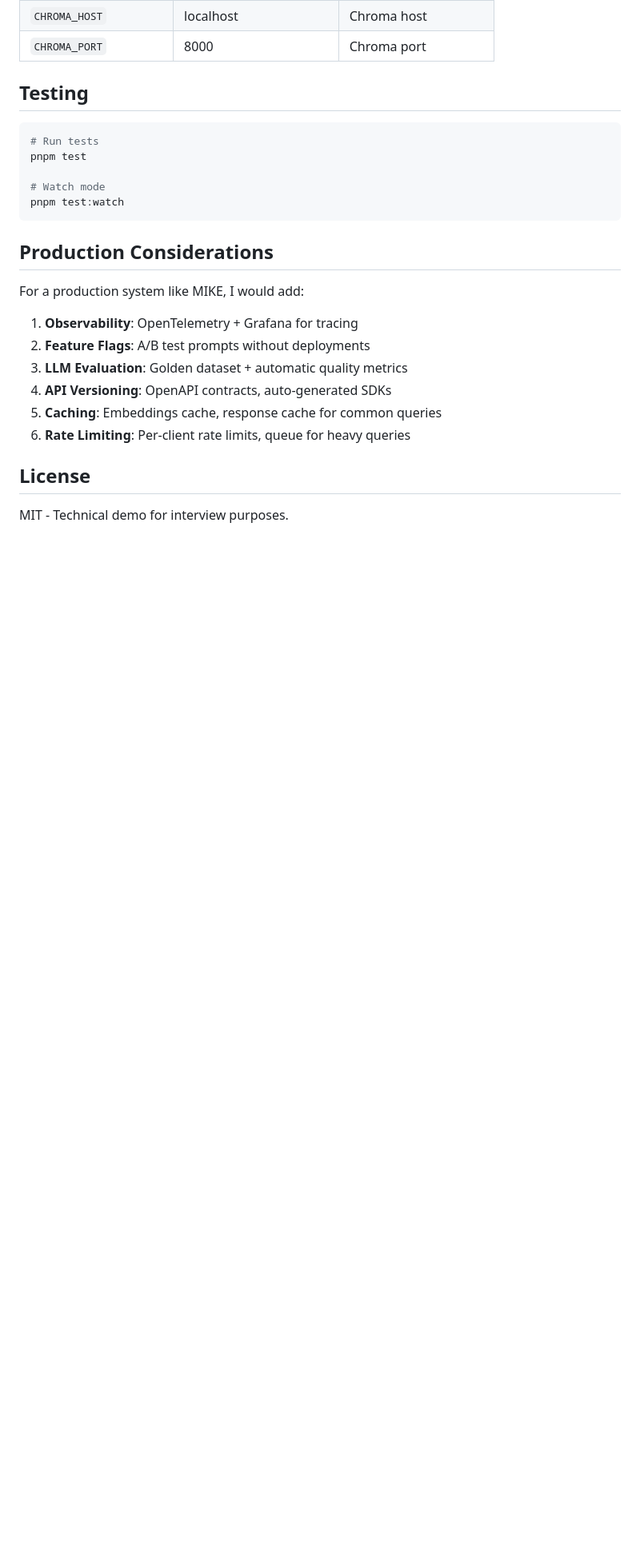
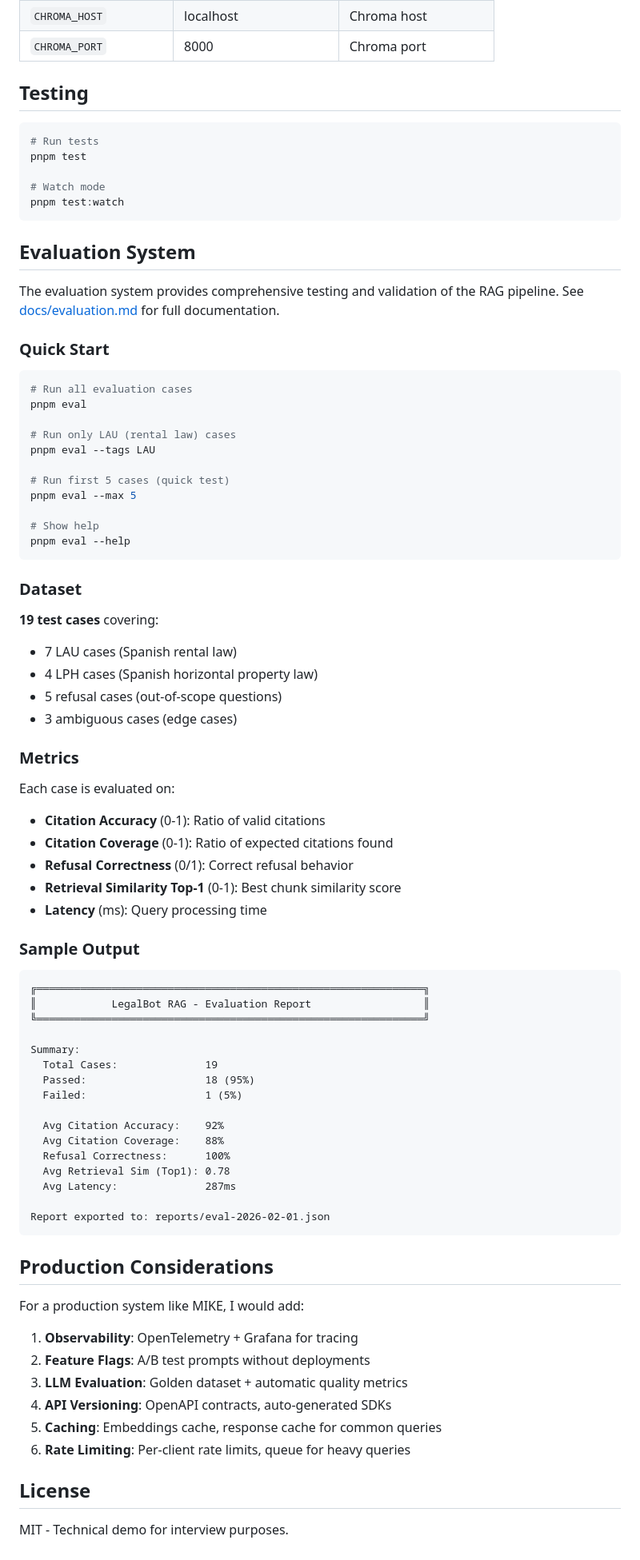
Before and after one commit to GMNAPI/legalbot-rag, a Markdown page: README.md, the part around the change. Shown at 80% size. GitHub-like rendering; blank space fills up the shorter version.

Commit message:
Add evaluation system documentation to README
Co-authored-by: GMNAPI <167796267+GMNAPI@users.noreply.github.com>

````diff
--- a/README.md
+++ b/README.md
@@ -213,6 +213,64 @@ pnpm test
 pnpm test:watch
 ```
 
+## Evaluation System
+
+The evaluation system provides comprehensive testing and validation of the RAG pipeline. See [docs/evaluation.md](docs/evaluation.md) for full documentation.
+
+### Quick Start
+
+```bash
+# Run all evaluation cases
+pnpm eval
+
+# Run only LAU (rental law) cases
+pnpm eval --tags LAU
+
+# Run first 5 cases (quick test)
+pnpm eval --max 5
+
+# Show help
+pnpm eval --help
+```
+
+### Dataset
+
+**19 test cases** covering:
+- 7 LAU cases (Spanish rental law)
+- 4 LPH cases (Spanish horizontal property law)
+- 5 refusal cases (out-of-scope questions)
+- 3 ambiguous cases (edge cases)
+
+### Metrics
+
+Each case is evaluated on:
+- **Citation Accuracy** (0-1): Ratio of valid citations
+- **Citation Coverage** (0-1): Ratio of expected citations found
+- **Refusal Correctness** (0/1): Correct refusal behavior
+- **Retrieval Similarity Top-1** (0-1): Best chunk similarity score
+- **Latency** (ms): Query processing time
+
+### Sample Output
+
+```
+╔══════════════════════════════════════════════════════════════╗
+║            LegalBot RAG - Evaluation Report                  ║
+╚══════════════════════════════════════════════════════════════╝
+
+Summary:
+  Total Cases:              19
+  Passed:                   18 (95%)
+  Failed:                   1 (5%)
+
+  Avg Citation Accuracy:    92%
+  Avg Citation Coverage:    88%
+  Refusal Correctness:      100%
+  Avg Retrieval Sim (Top1): 0.78
+  Avg Latency:              287ms
+
+Report exported to: reports/eval-2026-02-01.json
+```
+
 ## Production Considerations
 
 For a production system like MIKE, I would add:
````
